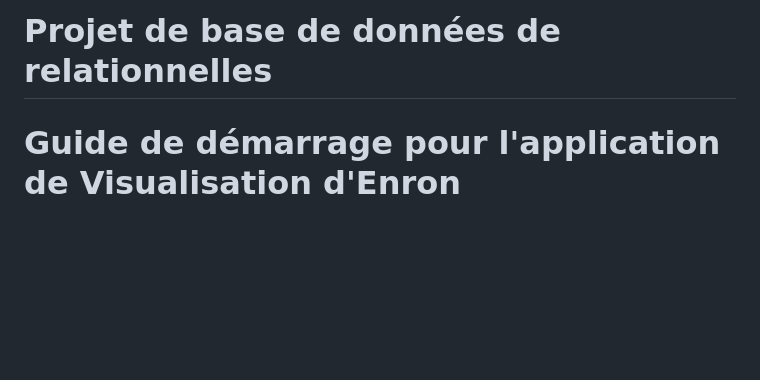
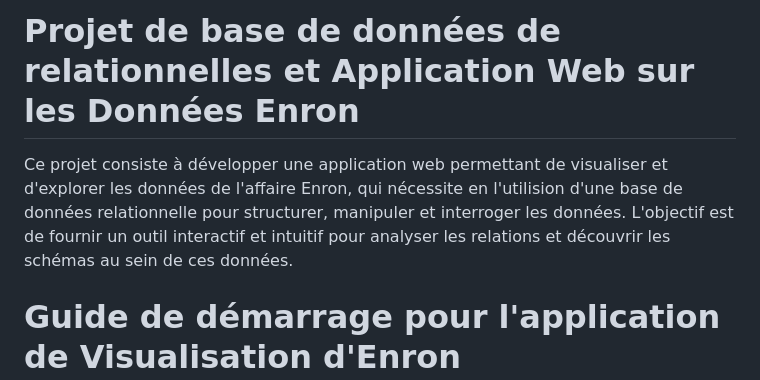
Before and after one commit to mahamat9/Projet-de-base-de-donn-es-de-relationnelles, a Markdown page: README.md, the part around the change. GitHub-like rendering; blank space fills up the shorter version.

```diff
--- a/README.md
+++ b/README.md
@@ -1,5 +1,5 @@
-# Projet de base de données de relationnelles
-
+# Projet de base de données de relationnelles et Application Web sur les Données Enron
+Ce projet consiste à développer une application web permettant de visualiser et d'explorer les données de l'affaire Enron, qui nécessite en l'utilision d'une base de données relationnelle pour structurer, manipuler et interroger les données. L'objectif est de fournir un outil interactif et intuitif pour analyser les relations et découvrir les schémas au sein de ces données.
 # Guide de démarrage pour l'application de Visualisation d'Enron
 
 Ce guide fournit des instructions détaillées sur l'installation, le peuplement de la base de données, le lancement de l'application et son utilisation. Suivez ces étapes pour commencer à utiliser l'application Enron Data Visualization.
```
